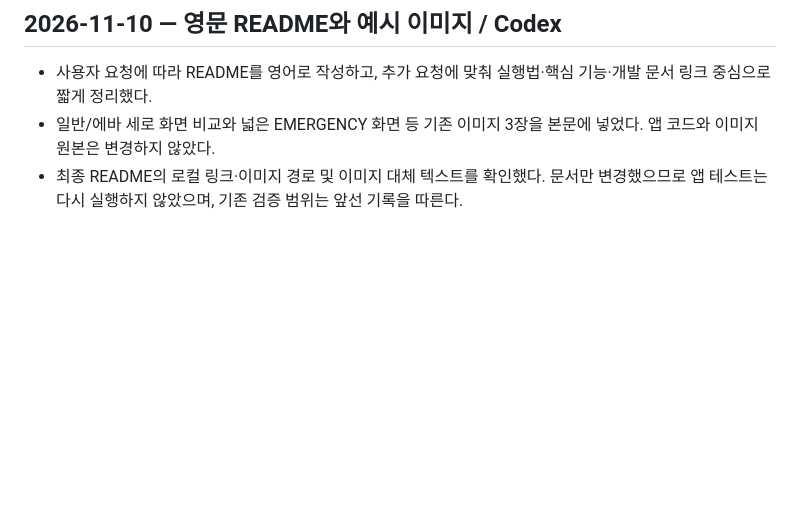
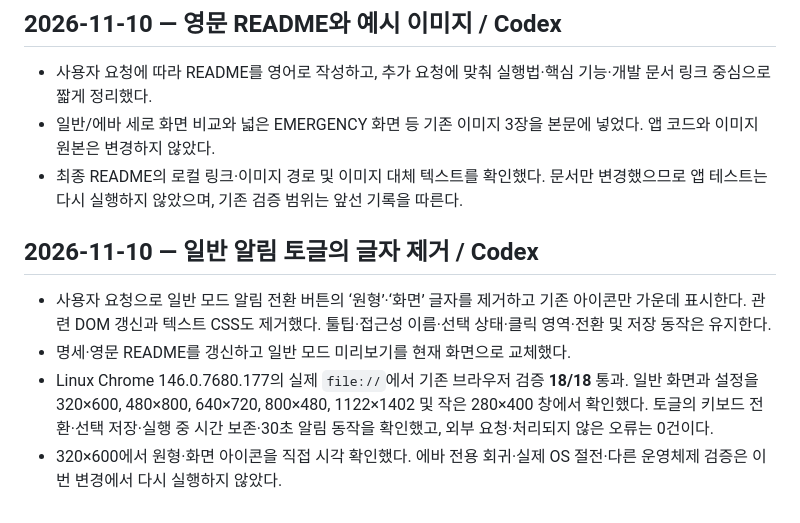
Before and after one commit to Junon-archive/simple-clock-web, a Markdown page: docs/WORKLOG.md, the part around the change. Drawn GitHub-style; blank space fills up the shorter version.

```diff
--- a/docs/WORKLOG.md
+++ b/docs/WORKLOG.md
@@ -244,3 +244,10 @@
 - 사용자 요청에 따라 README를 영어로 작성하고, 추가 요청에 맞춰 실행법·핵심 기능·개발 문서 링크 중심으로 짧게 정리했다.
 - 일반/에바 세로 화면 비교와 넓은 EMERGENCY 화면 등 기존 이미지 3장을 본문에 넣었다. 앱 코드와 이미지 원본은 변경하지 않았다.
 - 최종 README의 로컬 링크·이미지 경로 및 이미지 대체 텍스트를 확인했다. 문서만 변경했으므로 앱 테스트는 다시 실행하지 않았으며, 기존 검증 범위는 앞선 기록을 따른다.
+
+## 2026-11-10 — 일반 알림 토글의 글자 제거 / Codex
+
+- 사용자 요청으로 일반 모드 알림 전환 버튼의 ‘원형’·‘화면’ 글자를 제거하고 기존 아이콘만 가운데 표시한다. 관련 DOM 갱신과 텍스트 CSS도 제거했다. 툴팁·접근성 이름·선택 상태·클릭 영역·전환 및 저장 동작은 유지한다.
+- 명세·영문 README를 갱신하고 일반 모드 미리보기를 현재 화면으로 교체했다.
+- Linux Chrome 146.0.7680.177의 실제 `file://`에서 기존 브라우저 검증 **18/18** 통과. 일반 화면과 설정을 320×600, 480×800, 640×720, 800×480, 1122×1402 및 작은 280×400 창에서 확인했다. 토글의 키보드 전환·선택 저장·실행 중 시간 보존·30초 알림 동작을 확인했고, 외부 요청·처리되지 않은 오류는 0건이다.
+- 320×600에서 원형·화면 아이콘을 직접 시각 확인했다. 에바 전용 회귀·실제 OS 절전·다른 운영체제 검증은 이번 변경에서 다시 실행하지 않았다.
```
Also changed, not shown: README.md (+1 -1 lines), docs/SPEC.md (+1 -1 lines), docs/preview.png, 3 other files.
